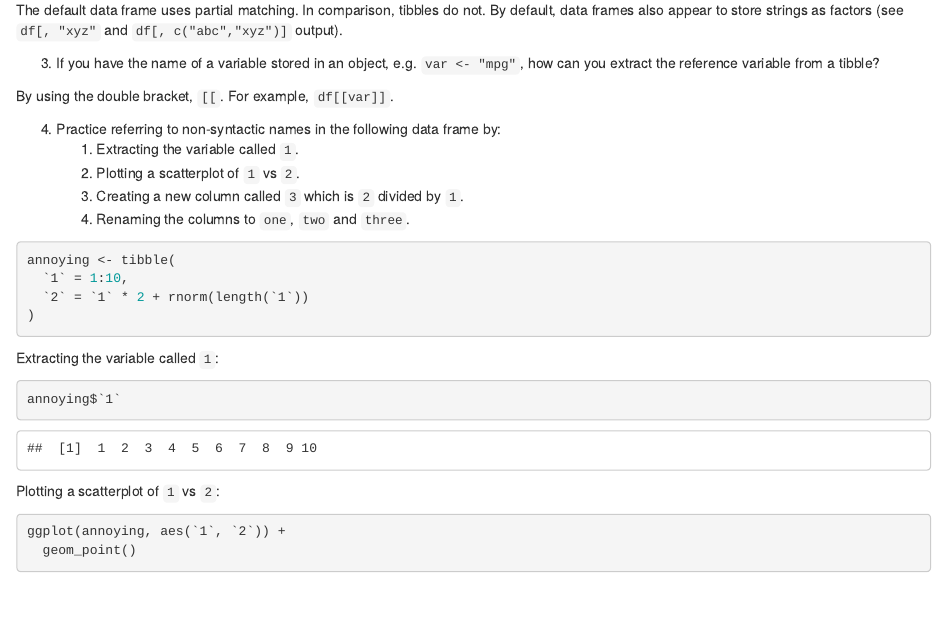
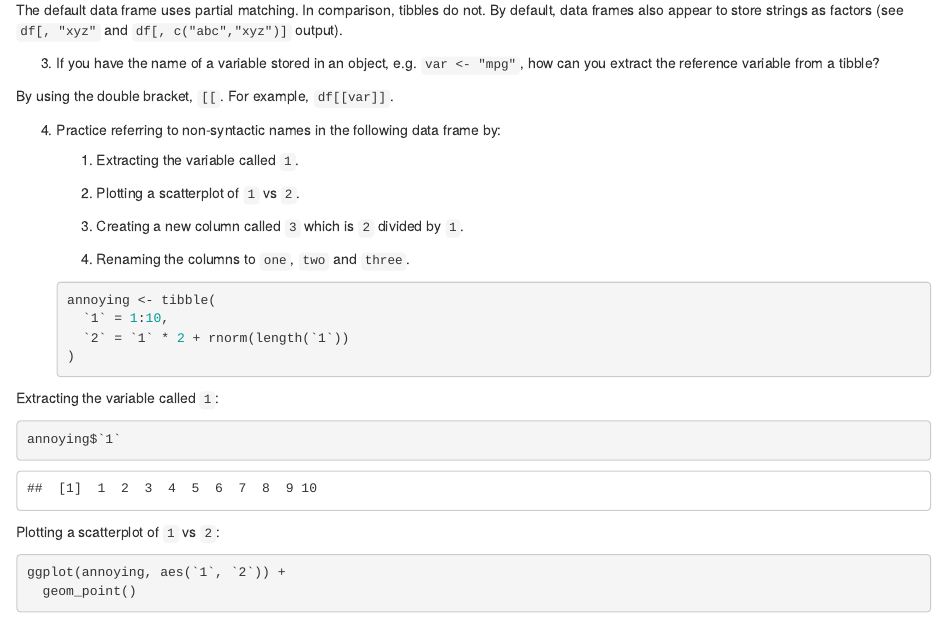
Before and after one commit to benherbertson/r4ds-solutions, an R Markdown document (tibbles.Rmd): the page in a window 1100 px wide, from 840 px down before the commit and from 870 px down after it, so that both start at the same text. Rendered offline with R 4.5, knitr and Pandoc, with nearby package versions; code that draws random numbers runs with fixed seeds of ours; some code elsewhere in the file could not run offline.

Commit message:
Fix formatting

````diff
--- a/tibbles.Rmd
+++ b/tibbles.Rmd
@@ -33,43 +36,53 @@ df$x
 df[, "xyz"]
 df[, c("abc", "xyz")]
 ```
+
 The default data frame uses partial matching. In comparison, tibbles do not. By default, data frames also appear to store strings as factors (see `df[, "xyz"` and `df[, c("abc","xyz")]` output).
 
-3.  If you have the name of a variable stored in an object, e.g. `var <- "mpg"`, how can you extract the reference variable from a tibble?
+3.  If you have the name of a variable stored in an object, e.g. `var <- "mpg"`,
+    how can you extract the reference variable from a tibble?
 
 By using the double bracket, `[[`. For example, `df[[var]]`.
 
 4.  Practice referring to non-syntactic names in the following data frame by:
+
     1.  Extracting the variable called `1`.
-    2.  Plotting a scatterplot of `1` vs `2`.
-    3.  Creating a new column called `3` which is `2` divided by `1`.
-    4.  Renaming the columns to `one`, `two` and `three`.
 
-```{r}
-annoying <- tibble(
-  `1` = 1:10,
-  `2` = `1` * 2 + rnorm(length(`1`))
-)
-```
+    1.  Plotting a scatterplot of `1` vs `2`.
+
+    1.  Creating a new column called `3` which is `2` divided by `1`.
+
+    1.  Renaming the columns to `one`, `two` and `three`.
+
+    ```{r}
+    annoying <- tibble(
+      `1` = 1:10,
+      `2` = `1` * 2 + rnorm(length(`1`))
+    )
+    ```
 
 Extracting the variable called `1`:
+
 ```{r}
 annoying$`1`
 ```
 
 Plotting a scatterplot of `1` vs `2`:
+
 ```{r}
 ggplot(annoying, aes(`1`, `2`)) +
   geom_point()
 ```
 
 Creating a new column called `3` which is `2` divided by `1`:
+
 ```{r}
 annoying <- annoying %>%
   mutate(`3` = `2` / `1`)
 ```
 
 Renaming the columns to `one`, `two` and `three`:
+
 ```{r}
 annoying <- annoying %>%
   rename(`one` = `1`,
````
Also changed, not shown: tibbles.html, tibbles.Rmd (18 more changed lines).
